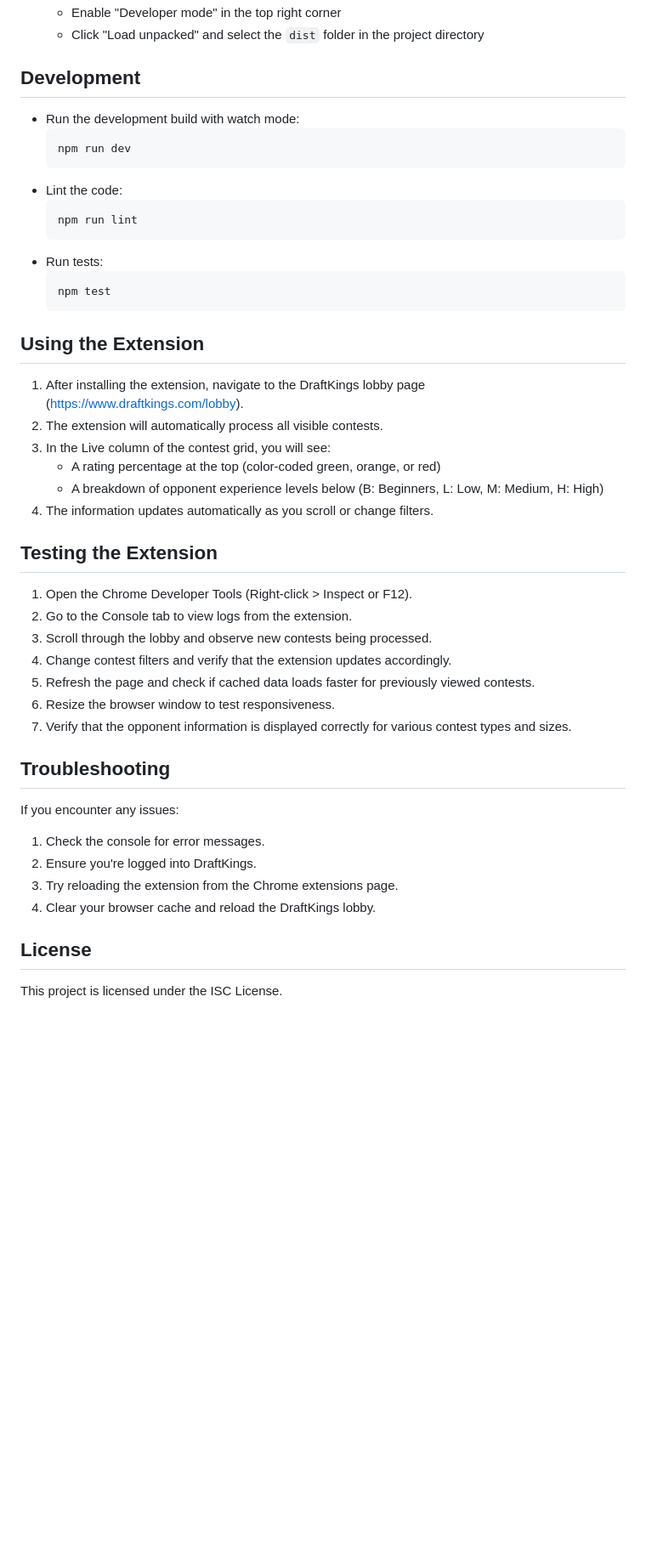
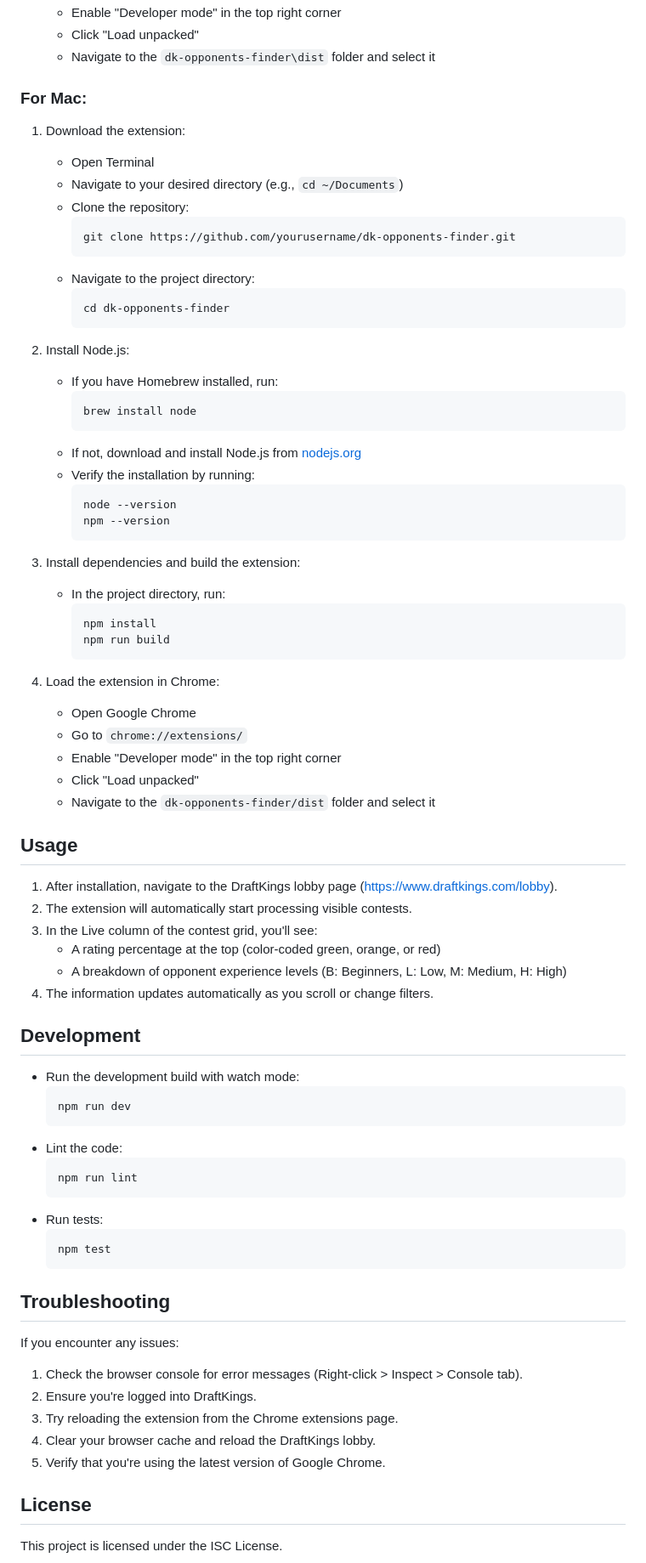
Before and after one commit to kkeeling/dk-opponents-finder, a Markdown page: README.md, the part around one of its changes. Shown at 85% size. GitHub-like rendering; blank space fills up the shorter version.

````diff
--- a/README.md
+++ b/README.md
@@ -40,5 +59,55 @@ This Chrome extension helps users quickly identify the experience level of oppon
    - Enable "Developer mode" in the top right corner
-   - Click "Load unpacked" and select the `dist` folder in the project directory
+   - Click "Load unpacked"
+   - Navigate to the `dk-opponents-finder\dist` folder and select it
+
+### For Mac:
+
+1. Download the extension:
+   - Open Terminal
+   - Navigate to your desired directory (e.g., `cd ~/Documents`)
+   - Clone the repository:
+     ```
+     git clone https://github.com/yourusername/dk-opponents-finder.git
+     ```
+   - Navigate to the project directory:
+     ```
+     cd dk-opponents-finder
+     ```
+
+2. Install Node.js:
+   - If you have Homebrew installed, run:
+     ```
+     brew install node
+     ```
+   - If not, download and install Node.js from [nodejs.org](https://nodejs.org/)
+   - Verify the installation by running:
+     ```
+     node --version
+     npm --version
+     ```
+
+3. Install dependencies and build the extension:
+   - In the project directory, run:
+     ```
+     npm install
+     npm run build
+     ```
+
+4. Load the extension in Chrome:
+   - Open Google Chrome
+   - Go to `chrome://extensions/`
+   - Enable "Developer mode" in the top right corner
+   - Click "Load unpacked"
+   - Navigate to the `dk-opponents-finder/dist` folder and select it
+
+## Usage
+
+1. After installation, navigate to the DraftKings lobby page (https://www.draftkings.com/lobby).
+2. The extension will automatically start processing visible contests.
+3. In the Live column of the contest grid, you'll see:
+   - A rating percentage at the top (color-coded green, orange, or red)
+   - A breakdown of opponent experience levels (B: Beginners, L: Low, M: Medium, H: High)
+4. The information updates automatically as you scroll or change filters.
 
 ## Development
 
@@ -55,32 +124,14 @@ This Chrome extension helps users quickly identify the experience level of oppon
   npm test
   ```
 
-## Using the Extension
-
-1. After installing the extension, navigate to the DraftKings lobby page (https://www.draftkings.com/lobby).
-2. The extension will automatically process all visible contests.
-3. In the Live column of the contest grid, you will see:
-   - A rating percentage at the top (color-coded green, orange, or red)
-   - A breakdown of opponent experience levels below (B: Beginners, L: Low, M: Medium, H: High)
-4. The information updates automatically as you scroll or change filters.
-
-## Testing the Extension
-
-1. Open the Chrome Developer Tools (Right-click > Inspect or F12).
-2. Go to the Console tab to view logs from the extension.
-3. Scroll through the lobby and observe new contests being processed.
-4. Change contest filters and verify that the extension updates accordingly.
-5. Refresh the page and check if cached data loads faster for previously viewed contests.
-6. Resize the browser window to test responsiveness.
-7. Verify that the opponent information is displayed correctly for various contest types and sizes.
-
 ## Troubleshooting
 
 If you encounter any issues:
-1. Check the console for error messages.
+1. Check the browser console for error messages (Right-click > Inspect > Console tab).
 2. Ensure you're logged into DraftKings.
 3. Try reloading the extension from the Chrome extensions page.
 4. Clear your browser cache and reload the DraftKings lobby.
+5. Verify that you're using the latest version of Google Chrome.
 
 ## License
 
````
Also changed, not shown: other parts of README.md (+50 -31 lines).
